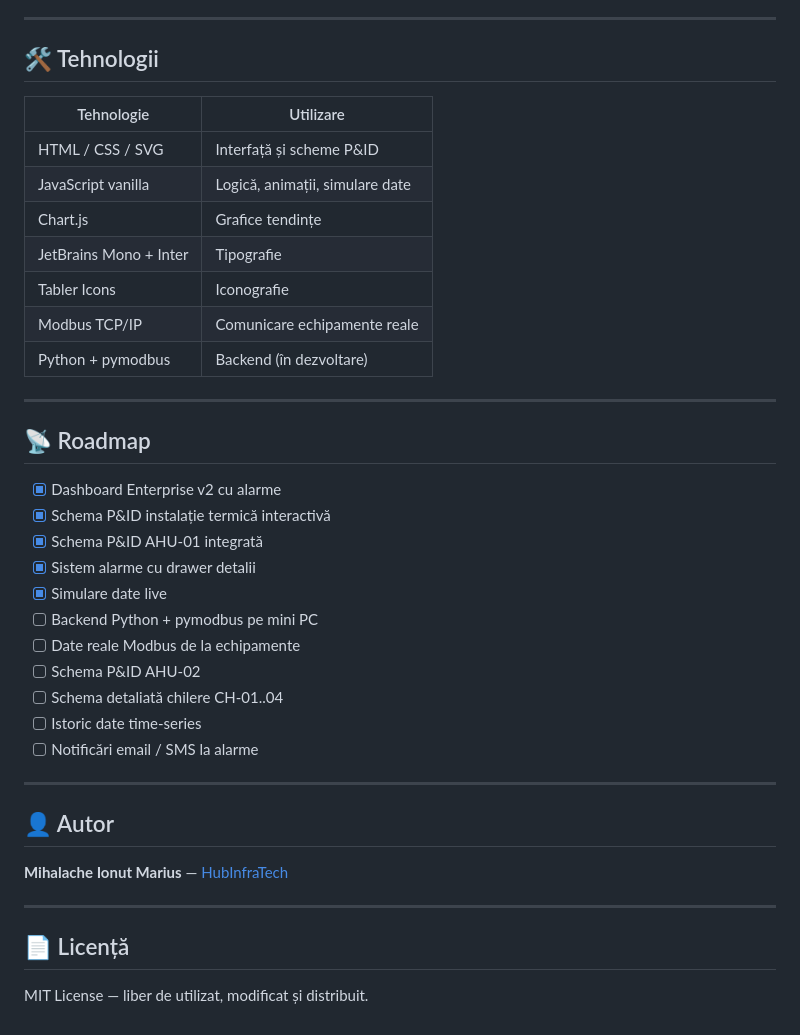
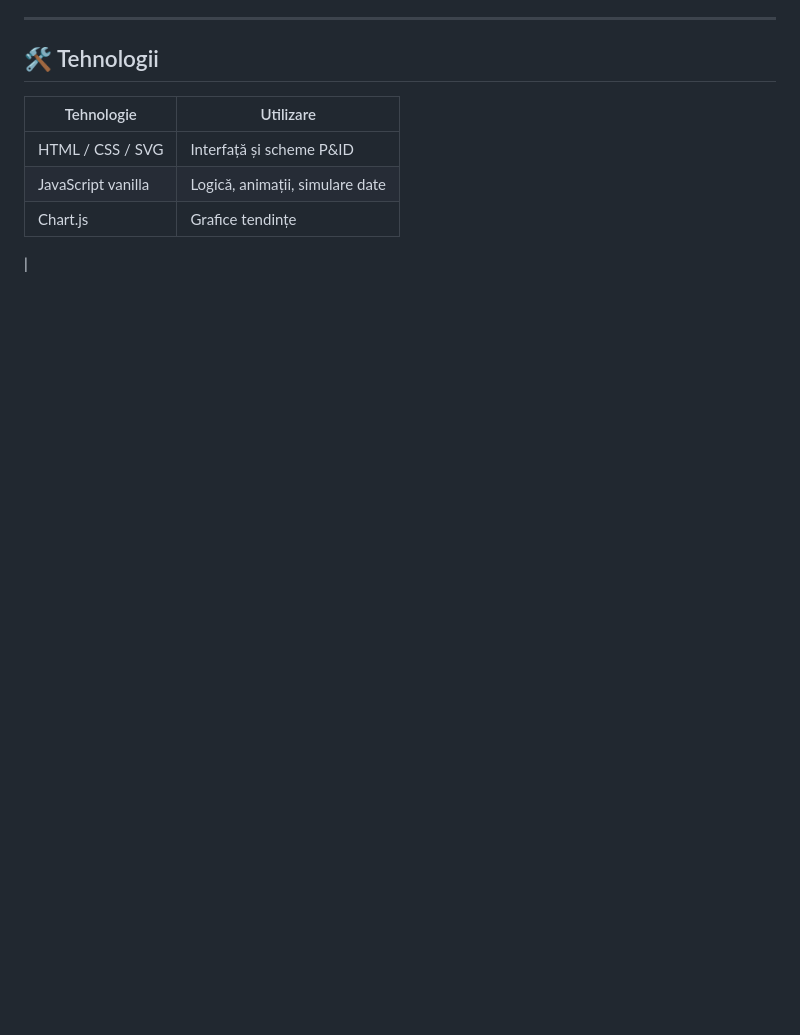
Before and after one commit to MariusMihalache/OpenSmartBuilding, a Markdown page: README.md, the part around one of its changes. Drawn GitHub-style; blank space fills up the shorter version.

```diff
--- a/README.md
+++ b/README.md
@@ -101,35 +122,4 @@ Nu necesită server, build tools sau dependențe externe. Funcționează direct
 | HTML / CSS / SVG | Interfață și scheme P&ID |
 | JavaScript vanilla | Logică, animații, simulare date |
 | Chart.js | Grafice tendințe |
-| JetBrains Mono + Inter | Tipografie |
-| Tabler Icons | Iconografie |
-| Modbus TCP/IP | Comunicare echipamente reale |
-| Python + pymodbus | Backend (în dezvoltare) |
-
----
-
-## 📡 Roadmap
-
-- [x] Dashboard Enterprise v2 cu alarme
-- [x] Schema P&ID instalație termică interactivă
-- [x] Schema P&ID AHU-01 integrată
-- [x] Sistem alarme cu drawer detalii
-- [x] Simulare date live
-- [ ] Backend Python + pymodbus pe mini PC
-- [ ] Date reale Modbus de la echipamente
-- [ ] Schema P&ID AHU-02
-- [ ] Schema detaliată chilere CH-01..04
-- [ ] Istoric date time-series
-- [ ] Notificări email / SMS la alarme
-
----
-
-## 👤 Autor
-
-**Mihalache Ionut Marius** — [HubInfraTech](https://blog.hubinfratech.ro)
-
----
-
-## 📄 Licență
-
-MIT License — liber de utilizat, modificat și distribuit.
+|
```
Also changed, not shown: other parts of README.md (+78 -57 lines).
